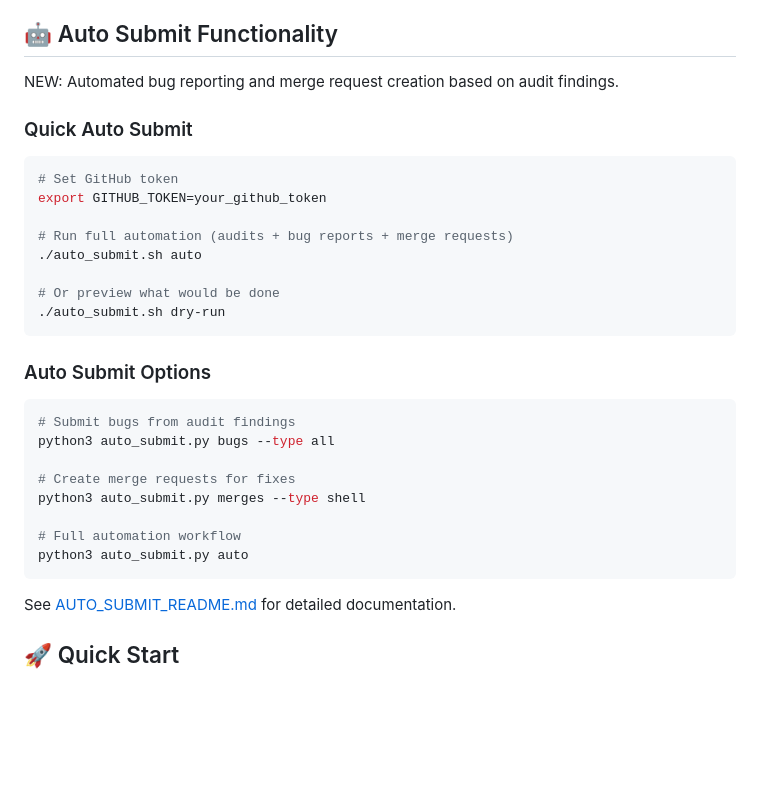
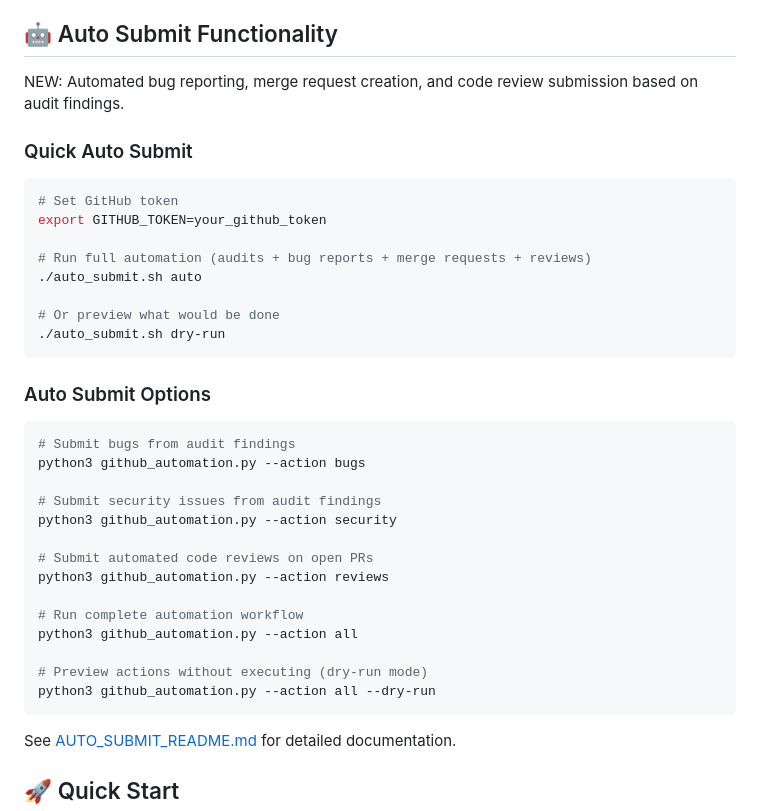
Before and after one commit to Scarmonit/pc-automation-tools, a Markdown page: README.md, the part around the change. Rendered like a GitHub page; blank space fills up the shorter version.

Commit message:
Update README documentation for auto submit reviews feature
Co-authored-by: Scarmonit <86975694+Scarmonit@users.noreply.github.com>

````diff
--- a/README.md
+++ b/README.md
@@ -17,14 +17,14 @@ Deploy LLMStack with local AI models (Ollama, LM Studio, vLLM) and free AI agent
 
 ## 🤖 Auto Submit Functionality
 
-NEW: Automated bug reporting and merge request creation based on audit findings.
+NEW: Automated bug reporting, merge request creation, and code review submission based on audit findings.
 
 ### Quick Auto Submit
 ```bash
 # Set GitHub token
 export GITHUB_TOKEN=your_github_token
 
-# Run full automation (audits + bug reports + merge requests)
+# Run full automation (audits + bug reports + merge requests + reviews)
 ./auto_submit.sh auto
 
 # Or preview what would be done
@@ -34,13 +34,19 @@ export GITHUB_TOKEN=your_github_token
 ### Auto Submit Options
 ```bash
 # Submit bugs from audit findings
-python3 auto_submit.py bugs --type all
+python3 github_automation.py --action bugs
 
-# Create merge requests for fixes
-python3 auto_submit.py merges --type shell
+# Submit security issues from audit findings
+python3 github_automation.py --action security
 
-# Full automation workflow
-python3 auto_submit.py auto
+# Submit automated code reviews on open PRs
+python3 github_automation.py --action reviews
+
+# Run complete automation workflow
+python3 github_automation.py --action all
+
+# Preview actions without executing (dry-run mode)
+python3 github_automation.py --action all --dry-run
 ```
 
 See [AUTO_SUBMIT_README.md](AUTO_SUBMIT_README.md) for detailed documentation.
````
